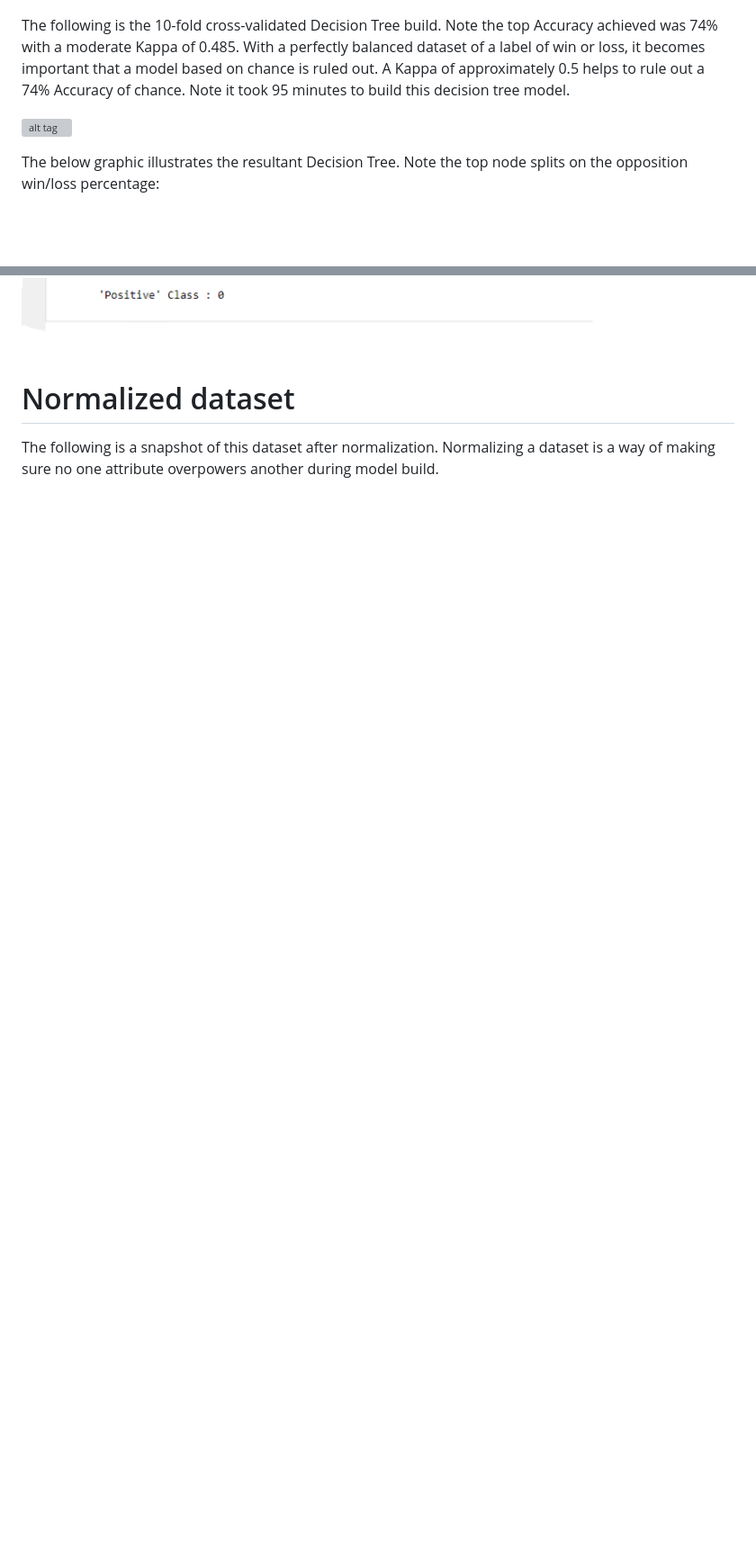
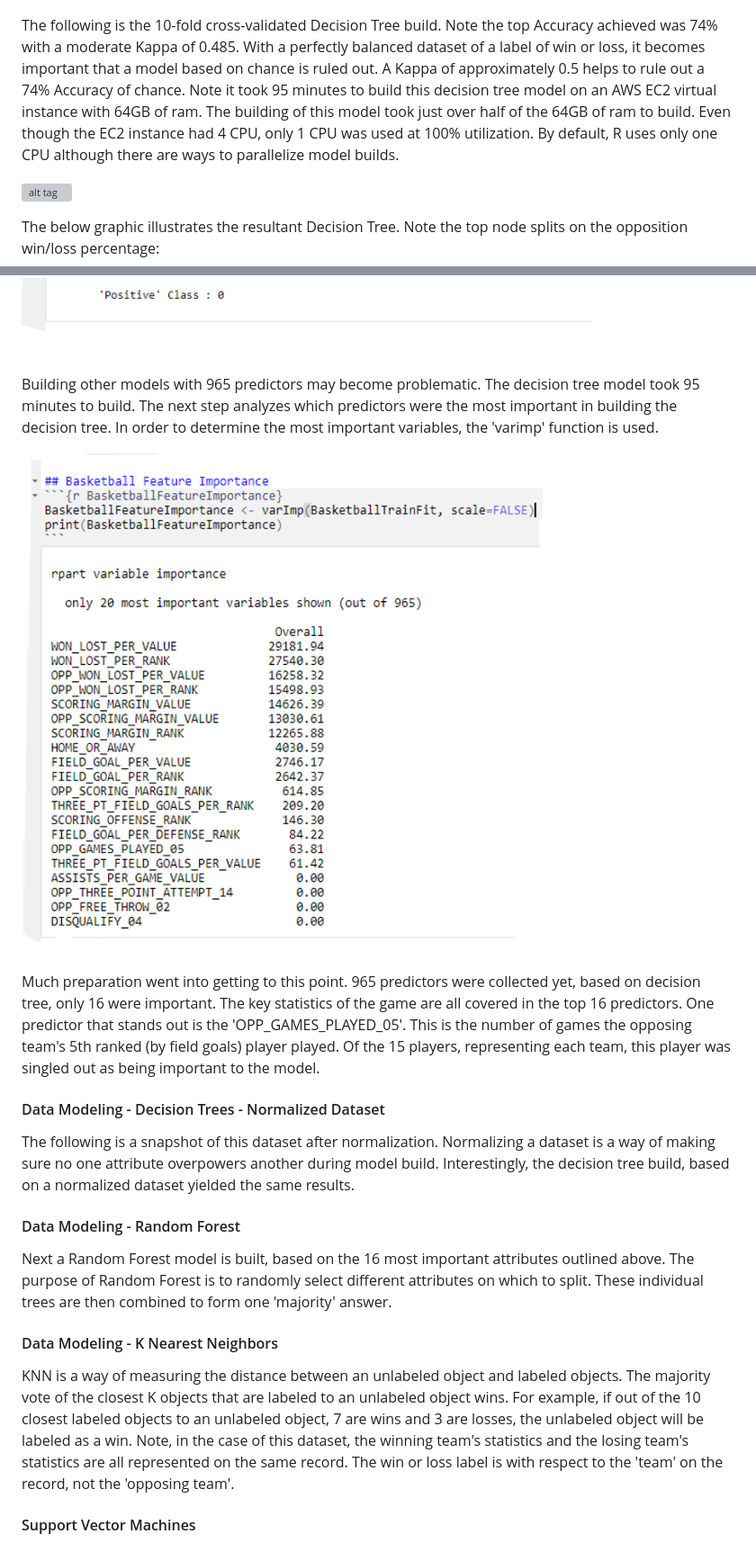
Before and after one commit to USSDiscovery/Practicum-II, a Markdown page: README.md, 2 parts joined by grey strips. Shown at 90% size. Rendered like a GitHub page; pictures changed too: Images/Decision-Tree-Variable-Importance.png (added); blank space fills up the shorter version; grey boxes are pictures that could not be loaded.

Commit message:
Practicum-II Update

```diff
--- a/README.md
+++ b/README.md
@@ -220,7 +220,7 @@ The initial dataset being used is a 247,933 record set with 965 variables per re
 
 ![alt tag](Images/Dataset.png "Dataset")
 
-The following is the 10-fold cross-validated Decision Tree build. Note the top Accuracy achieved was 74% with a moderate Kappa of 0.485. With a perfectly balanced dataset of a label of win or loss, it becomes important that a model based on chance is ruled out. A Kappa of approximately 0.5 helps to rule out a 74% Accuracy of chance. Note it took 95 minutes to build this decision tree model.
+The following is the 10-fold cross-validated Decision Tree build. Note the top Accuracy achieved was 74% with a moderate Kappa of 0.485. With a perfectly balanced dataset of a label of win or loss, it becomes important that a model based on chance is ruled out. A Kappa of approximately 0.5 helps to rule out a 74% Accuracy of chance. Note it took 95 minutes to build this decision tree model on an AWS EC2 virtual instance with 64GB of ram. The building of this model took just over half of the 64GB of ram to build. Even though the EC2 instance had 4 CPU, only 1 CPU was used at 100% utilization. By default, R uses only one CPU although there are ways to parallelize model builds.
 
 ![alt tag](Images/Decision-Tree-Train-90.png "Decision Tree 90% Training Dataset")
 
@@ -232,8 +232,23 @@ The following illustrates the confusion matrix of the above decision tree. If it
 
 ![alt tag](Images/Decision-Tree-Confusion-Matrix.png "Decision Tree Confusion Matrix")
 
+Building other models with 965 predictors may become problematic. The decision tree model took 95 minutes to build. The next step analyzes which predictors were the most important in building the decision tree. In order to determine the most important variables, the 'varimp' function is used.
 
+![alt tag](Images/Decision-Tree-Variable-Importance.png "Decision Tree Variable Importance")
 
-# Normalized dataset
+Much preparation went into getting to this point. 965 predictors were collected yet, based on decision tree, only 16 were important. The key statistics of the game are all covered in the top 16 predictors. One predictor that stands out is the 'OPP_GAMES_PLAYED_05'. This is the number of games the opposing team's 5th ranked (by field goals) player played. Of the 15 players, representing each team, this player was singled out as being important to the model.
 
-The following is a snapshot of this dataset after normalization. Normalizing a dataset is a way of making sure no one attribute overpowers another during model build.
+#### Data Modeling - Decision Trees - Normalized Dataset
+
+The following is a snapshot of this dataset after normalization. Normalizing a dataset is a way of making sure no one attribute overpowers another during model build. Interestingly, the decision tree build, based on a normalized dataset yielded the same results.
+
+#### Data Modeling - Random Forest
+
+Next a Random Forest model is built, based on the 16 most important attributes outlined above. The purpose of Random Forest is to randomly select different attributes on which to split. These individual trees are then combined to form one 'majority' answer.
+
+#### Data Modeling - K Nearest Neighbors
+
+KNN is a way of measuring the distance between an unlabeled object and labeled objects. The majority vote of the closest K objects that are labeled to an unlabeled object wins. For example, if out of the 10 closest labeled objects to an unlabeled object, 7 are wins and 3 are losses, the unlabeled object will be labeled as a win. Note, in the case of this dataset, the winning team's statistics and the losing team's statistics are all represented on the same record. The win or loss label is with respect to the 'team' on the record, not the 'opposing team'.
+
+#### Support Vector Machines
+
```
Also changed, not shown: other parts of README.md (+11 -0 lines), Images/ANN-1-Hidden-Layer-Graphic.png (added), Images/ANN-1-Hidden-Layer-Result.png (added), Images/ANN-1-Hidden-Layer.png (added).
